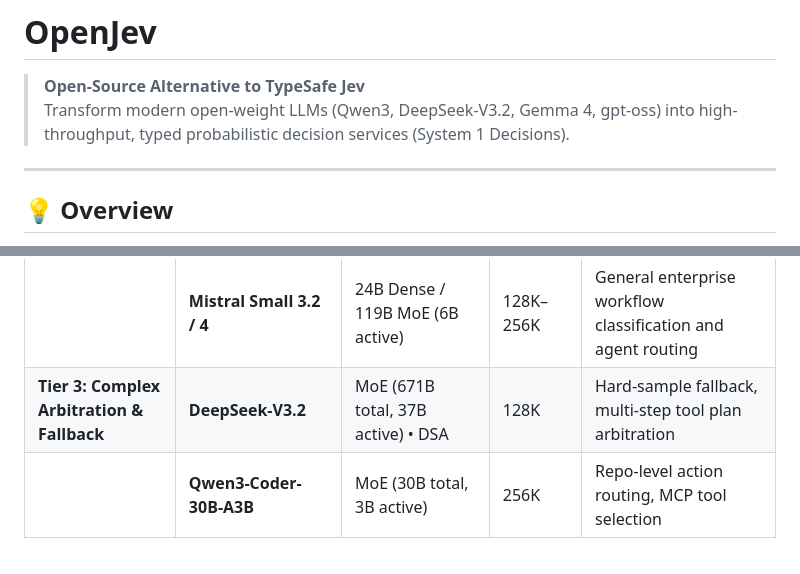
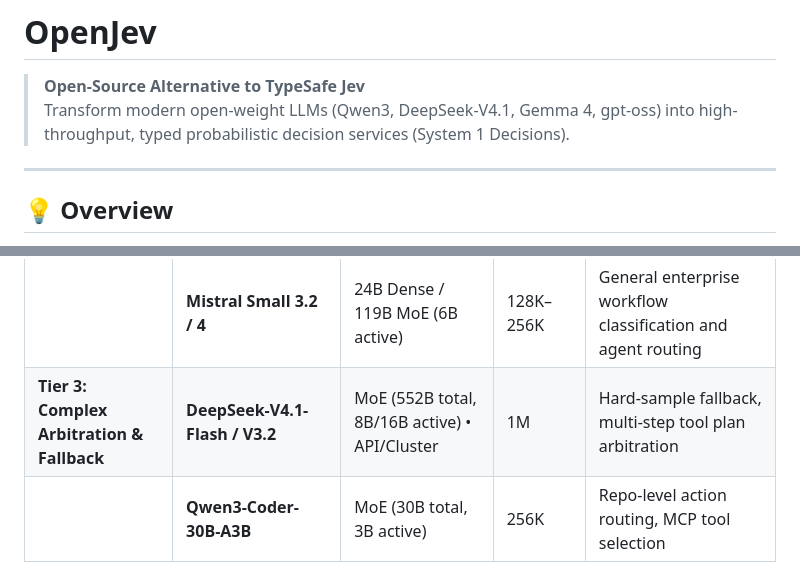
Before and after one commit to zhangcy122/OpenJev, a Markdown page: README.md, 2 parts joined by grey strips. Drawn GitHub-style.

Commit message:
docs: Update DeepSeek tier to DeepSeek-V4.1-Flash

```diff
--- a/README.md
+++ b/README.md
@@ -1,7 +1,7 @@
 # OpenJev
 
 > **Open-Source Alternative to TypeSafe Jev**
-> Transform modern open-weight LLMs (Qwen3, DeepSeek-V3.2, Gemma 4, gpt-oss) into high-throughput, typed probabilistic decision services (System 1 Decisions).
+> Transform modern open-weight LLMs (Qwen3, DeepSeek-V4.1, Gemma 4, gpt-oss) into high-throughput, typed probabilistic decision services (System 1 Decisions).
 
 ---
 
@@ -55,7 +55,7 @@ For constrained decision tasks (classification, intent detection, workflow routi
 | | **Gemma 4 26B-A4B** | MoE (25.2B total, 3.8B active) | 256K | Server-grade fast decision router, native function calling |
 | | **gpt-oss-20b** | MoE (21B total, 3.6B active) • MXFP4 | 128K | Single-GPU server deployment, Apache 2.0 open license |
 | | **Mistral Small 3.2 / 4** | 24B Dense / 119B MoE (6B active) | 128K–256K | General enterprise workflow classification and agent routing |
-| **Tier 3: Complex Arbitration & Fallback** | **DeepSeek-V3.2** | MoE (671B total, 37B active) • DSA | 128K | Hard-sample fallback, multi-step tool plan arbitration |
+| **Tier 3: Complex Arbitration & Fallback** | **DeepSeek-V4.1-Flash / V3.2** | MoE (552B total, 8B/16B active) • API/Cluster | 1M | Hard-sample fallback, multi-step tool plan arbitration |
 | | **Qwen3-Coder-30B-A3B** | MoE (30B total, 3B active) | 256K | Repo-level action routing, MCP tool selection |
 
 > **Best Practice**: Run Tier 1/2 models with reasoning/thinking disabled (`/no_think`) for routine requests to achieve sub-100ms TTFT. Only escalate to Tier 3 (e.g. DeepSeek-V3.2) when `confidence < threshold` or when an explicit `HUMAN_REVIEW` / `UNKNOWN` signal is triggered.
```
